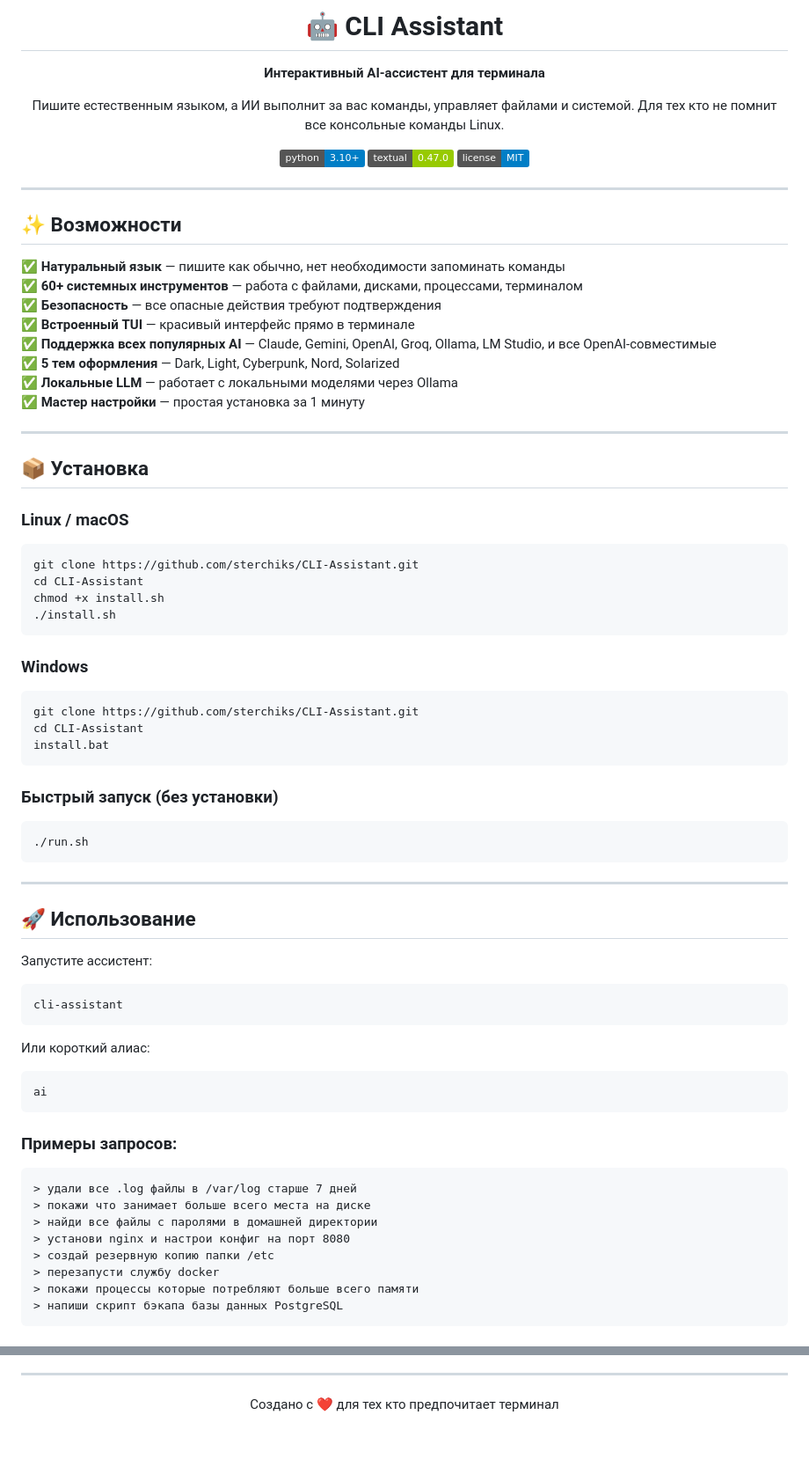
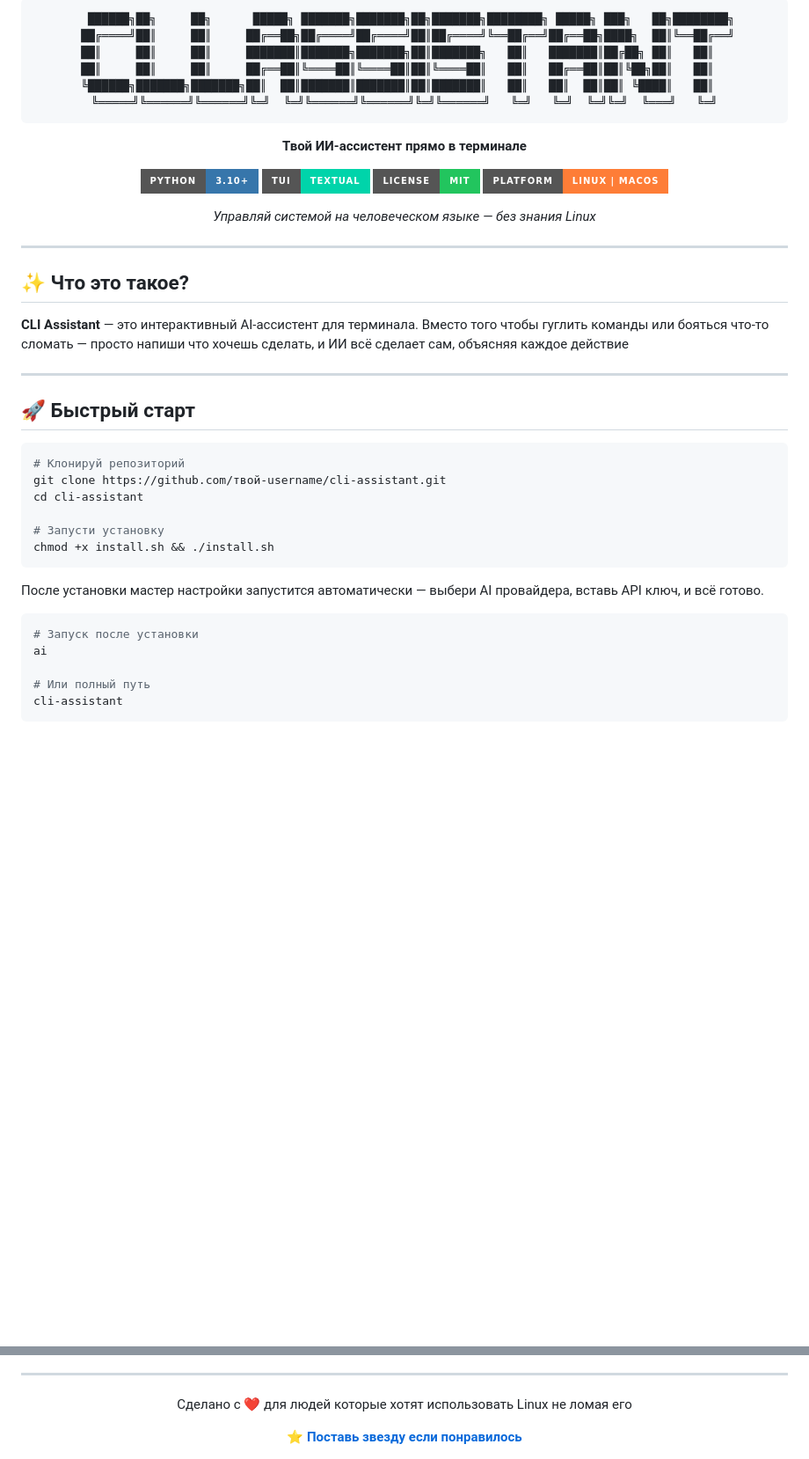
Before and after one commit to sterchiks/CLI-Assistant, a Markdown page: README.md, 2 parts joined by grey strips. Shown at 88% size. Rendered like a GitHub page; badges without logos; blank space fills up the shorter version.

````diff
--- a/README.md
+++ b/README.md
@@ -10,77 +2,48 @@
 
-# 🤖 CLI Assistant
+```
+  ██████╗██╗     ██╗      █████╗ ███████╗███████╗██╗███████╗████████╗ █████╗ ███╗   ██╗████████╗
+ ██╔════╝██║     ██║     ██╔══██╗██╔════╝██╔════╝██║██╔════╝╚══██╔══╝██╔══██╗████╗  ██║╚══██╔══╝
+ ██║     ██║     ██║     ███████║███████╗███████╗██║███████╗   ██║   ███████║██╔██╗ ██║   ██║
+ ██║     ██║     ██║     ██╔══██║╚════██║╚════██║██║╚════██║   ██║   ██╔══██║██║╚██╗██║   ██║
+ ╚██████╗███████╗███████╗██║  ██║███████║███████║██║███████║   ██║   ██║  ██║██║ ╚████║   ██║
+  ╚═════╝╚══════╝╚══════╝╚═╝  ╚═╝╚══════╝╚══════╝╚═╝╚══════╝   ╚═╝   ╚═╝  ╚═╝╚═╝  ╚═══╝   ╚═╝
+```
 
-**Интерактивный AI-ассистент для терминала**
+**Твой ИИ-ассистент прямо в терминале**
 
-Пишите естественным языком, а ИИ выполнит за вас команды, управляет файлами и системой. Для тех кто не помнит все консольные команды Linux.
+[![Python](https://img.shields.io/badge/Python-3.10+-3776AB?style=for-the-badge&logo=python&logoColor=white)](https://python.org)
+[![Textual](https://img.shields.io/badge/TUI-Textual-00d4aa?style=for-the-badge)](https://github.com/Textualize/textual)
+[![License](https://img.shields.io/badge/License-MIT-22c55e?style=for-the-badge)](LICENSE)
+[![Platform](https://img.shields.io/badge/Platform-Linux%20%7C%20macOS-orange?style=for-the-badge)](https://github.com)
 
-[![Python 3.10+](https://img.shields.io/badge/python-3.10+-blue.svg)](https://www.python.org/downloads/)
-[![Textual](https://img.shields.io/badge/textual-0.47.0-green.svg)](https://textual.textualize.io/)
-[![GitHub license](https://img.shields.io/badge/license-MIT-blue.svg)](https://github.com/sterchiks/CLI-Assistant/blob/main/LICENSE)
+*Управляй системой на человеческом языке — без знания Linux*
 
 </div>
 
 ---
 
-## ✨ Возможности
+## ✨ Что это такое?
 
-✅ **Натуральный язык** — пишите как обычно, нет необходимости запоминать команды
-✅ **60+ системных инструментов** — работа с файлами, дисками, процессами, терминалом
-✅ **Безопасность** — все опасные действия требуют подтверждения
-✅ **Встроенный TUI** — красивый интерфейс прямо в терминале
-✅ **Поддержка всех популярных AI** — Claude, Gemini, OpenAI, Groq, Ollama, LM Studio, и все OpenAI-совместимые
-✅ **5 тем оформления** — Dark, Light, Cyberpunk, Nord, Solarized
-✅ **Локальные LLM** — работает с локальными моделями через Ollama
-✅ **Мастер настройки** — простая установка за 1 минуту
+**CLI Assistant** — это интерактивный AI-ассистент для терминала. Вместо того чтобы гуглить команды или бояться что-то сломать — просто напиши что хочешь сделать, и ИИ всё сделает сам, объясняя каждое действие
 
 ---
 
-## 📦 Установка
+## 🚀 Быстрый старт
 
-### Linux / macOS
 ```bash
-git clone https://github.com/sterchiks/CLI-Assistant.git
-cd CLI-Assistant
-chmod +x install.sh
-./install.sh
+# Клонируй репозиторий
+git clone https://github.com/твой-username/cli-assistant.git
+cd cli-assistant
+
+# Запусти установку
+chmod +x install.sh && ./install.sh
 ```
 
-### Windows
-```cmd
-git clone https://github.com/sterchiks/CLI-Assistant.git
-cd CLI-Assistant
-install.bat
-```
+После установки мастер настройки запустится автоматически — выбери AI провайдера, вставь API ключ, и всё готово.
 
-### Быстрый запуск (без установки)
 ```bash
-./run.sh
-```
+# Запуск после установки
+ai
 
----
-
-## 🚀 Использование
-
-Запустите ассистент:
-```bash
+# Или полный путь
 cli-assistant
-```
-
-Или короткий алиас:
-```bash
-ai
-```
-
-### Примеры запросов:
-
-```
-> удали все .log файлы в /var/log старше 7 дней
-> покажи что занимает больше всего места на диске
-> найди все файлы с паролями в домашней директории
-> установи nginx и настрои конфиг на порт 8080
-> создай резервную копию папки /etc
-> перезапусти службу docker
-> покажи процессы которые потребляют больше всего памяти
-> напиши скрипт бэкапа базы данных PostgreSQL
-```
-
@@ -221,5 +246,9 @@ MIT License — свободно используйте, модифицируй
 ---
 
 <div align="center">
-Создано с ❤️ для тех кто предпочитает терминал
+
+Сделано с ❤️ для людей которые хотят использовать Linux не ломая его
+
+**[⭐ Поставь звезду если понравилось](https://github.com/твой-username/cli-assistant)**
+
 </div>
````
Also changed, not shown: other parts of README.md (+162 -108 lines).
